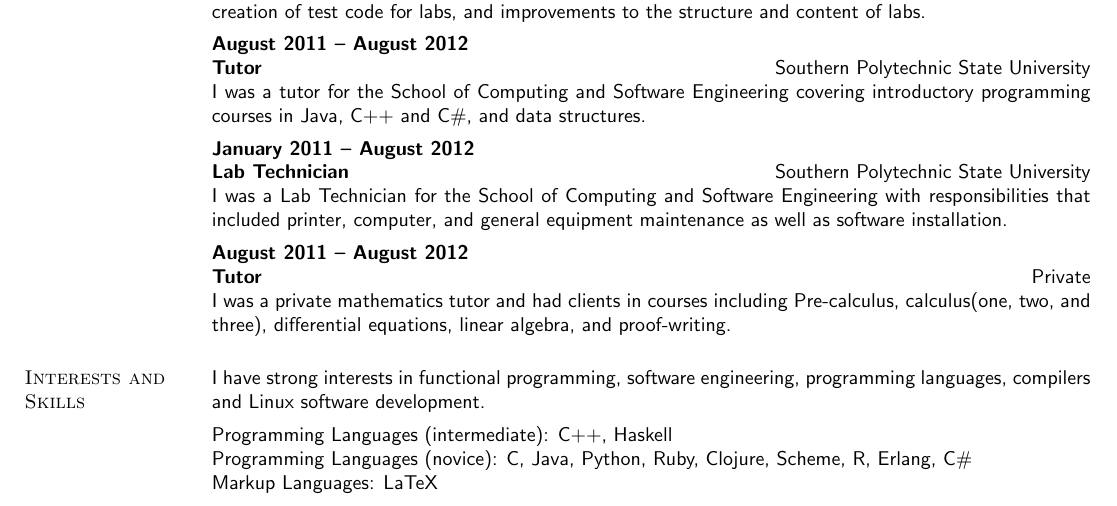
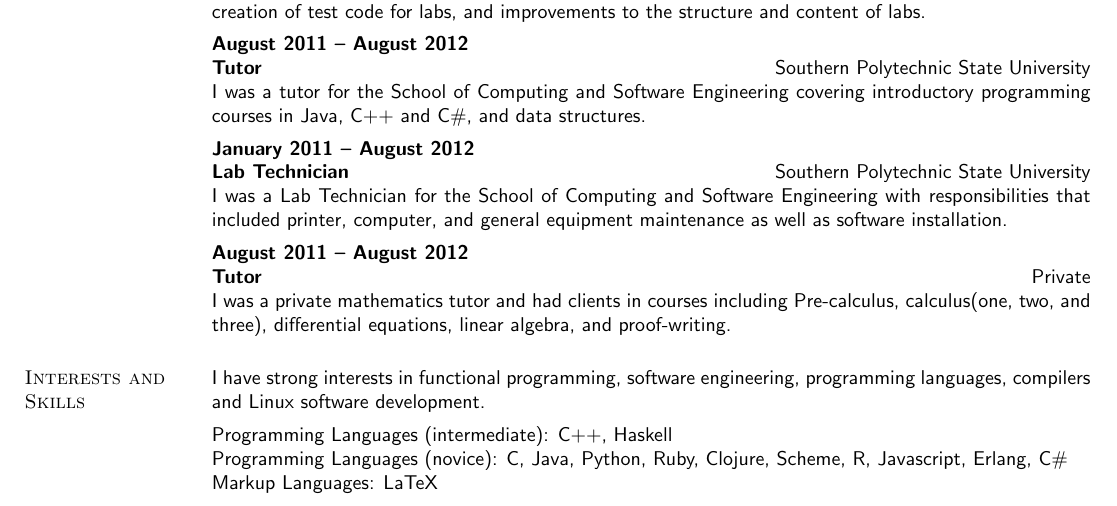
Before and after one commit to telser/dotfiles, a LaTeX CV (cv/resume.tex): part of page 1 of 2, cut so that both start at the same text. Compiled offline with pdfLaTeX.

Commit message:
small resume fix

```diff
--- a/cv/resume.tex
+++ b/cv/resume.tex
@@ -170,7 +170,7 @@ I was a private mathematics tutor and had clients in courses including Pre-calcu
 I have strong interests in functional programming, software engineering, programming languages, compilers and Linux software development.
 
 Programming Languages (intermediate): C++, Haskell \\
-Programming Languages (novice): C, Java, Python, Ruby, Clojure, Scheme, R, Erlang, C\# \\
+Programming Languages (novice): C, Java, Python, Ruby, Clojure, Scheme, R, Javascript, Erlang, C\# \\
 Markup Languages: LaTeX \\
 
 Outside of computers, I spend time with music. I have been involved with three musical projects as a musician and two more as a production assistant. Among these projects two albums have been released.
```
